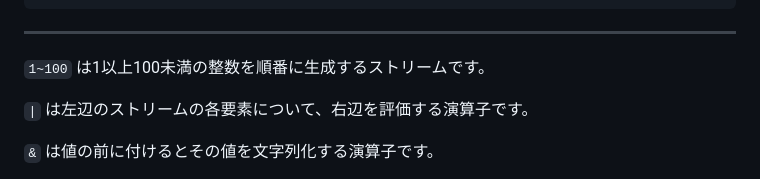
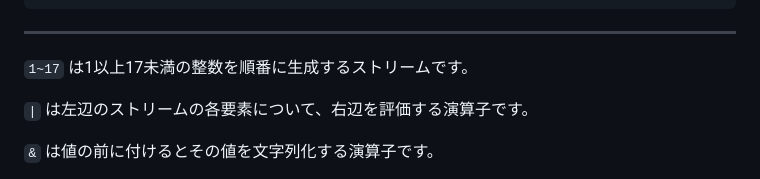
Before and after one commit to MirrgieRiana/fluorite12, a Markdown page: doc/ja/SAMPLES.md, the part around the change. Drawn GitHub-style.

Commit message:
Revert FizzBuzz sample to short range

```diff
--- a/doc/ja/SAMPLES.md
+++ b/doc/ja/SAMPLES.md
@@ -29,7 +29,7 @@ $ flc '1~17|&(_%3?E:"Fizz",_%5?E:"Buzz")||_'
 
 ---
 
-`1~100` は1以上100未満の整数を順番に生成するストリームです。
+`1~17` は1以上17未満の整数を順番に生成するストリームです。
 
 `|` は左辺のストリームの各要素について、右辺を評価する演算子です。
 
```
